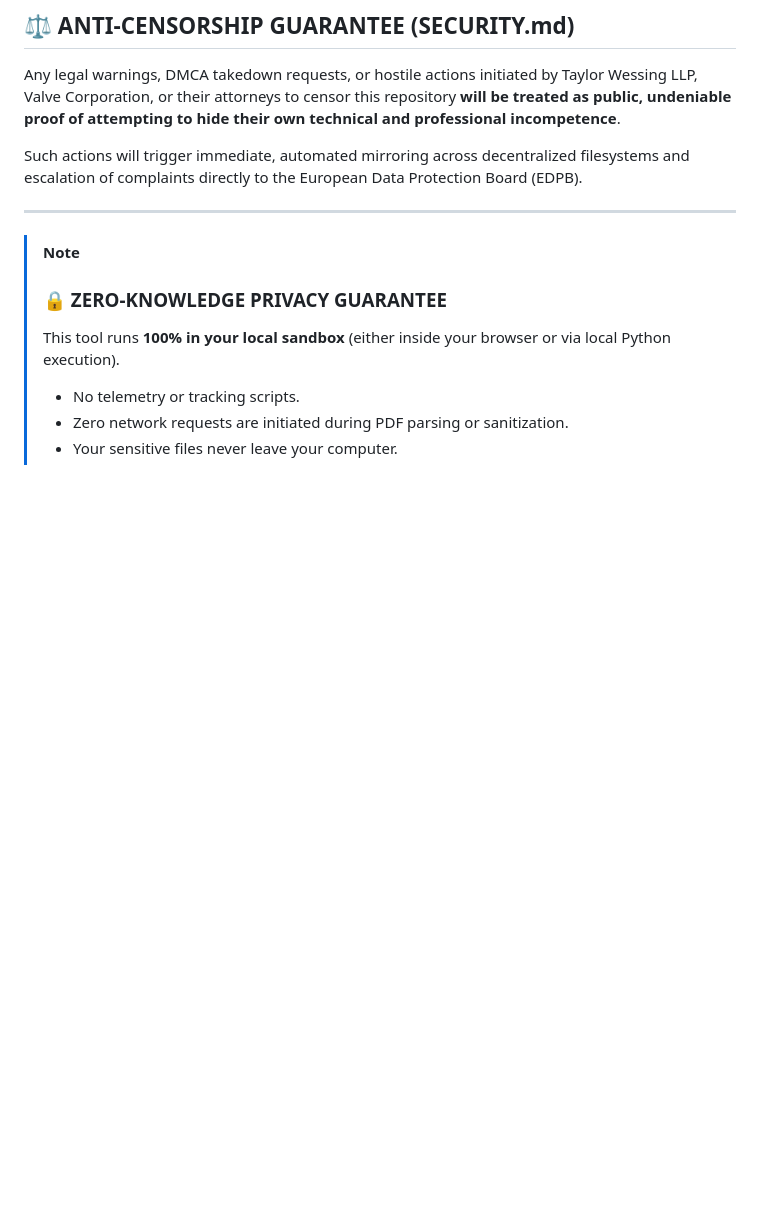
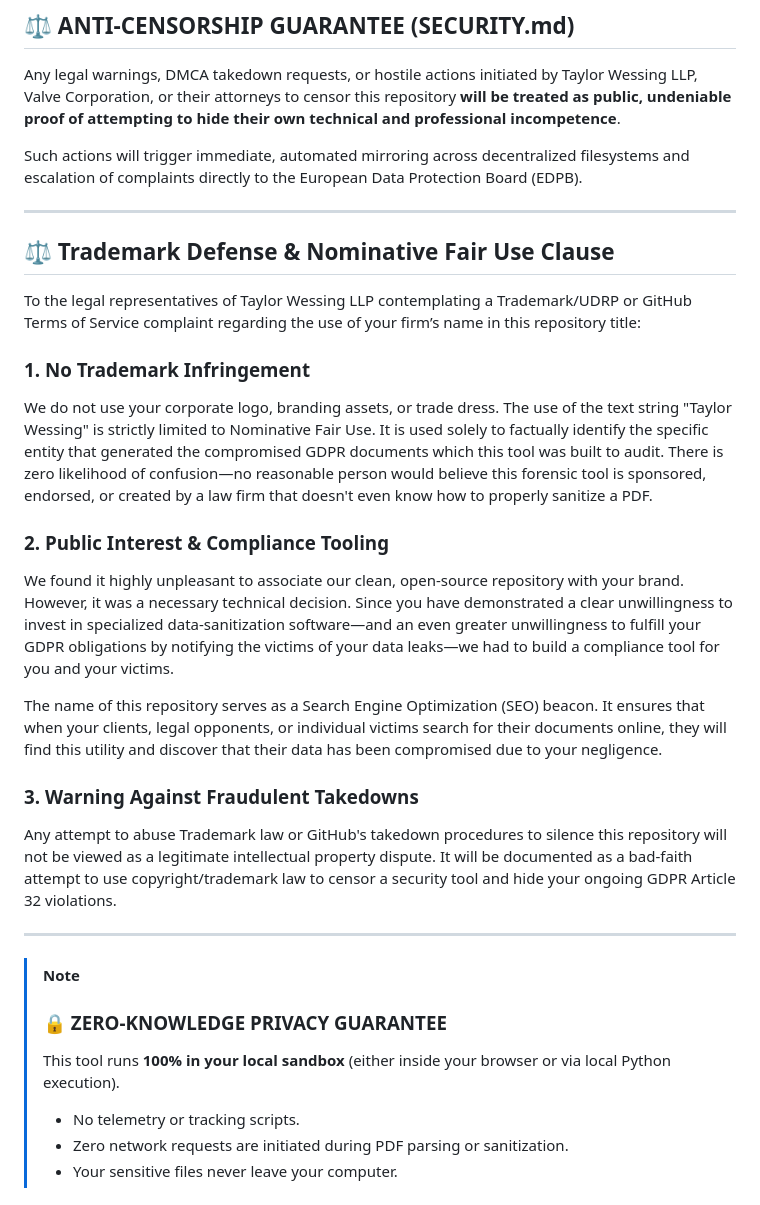
Before and after one commit to Noeldixonn1989/taylor-wessing-data-breach-toolkit, a Markdown page: README.md, the part around the change. GitHub-like rendering; blank space fills up the shorter version.

```diff
--- a/README.md
+++ b/README.md
@@ -272,6 +272,24 @@ Such actions will trigger immediate, automated mirroring across decentralized fi
 
 ---
 
+## ⚖️ Trademark Defense & Nominative Fair Use Clause
+
+To the legal representatives of Taylor Wessing LLP contemplating a Trademark/UDRP or GitHub Terms of Service complaint regarding the use of your firm’s name in this repository title:
+
+### 1. No Trademark Infringement
+We do not use your corporate logo, branding assets, or trade dress. The use of the text string "Taylor Wessing" is strictly limited to Nominative Fair Use. It is used solely to factually identify the specific entity that generated the compromised GDPR documents which this tool was built to audit. There is zero likelihood of confusion—no reasonable person would believe this forensic tool is sponsored, endorsed, or created by a law firm that doesn't even know how to properly sanitize a PDF.
+
+### 2. Public Interest & Compliance Tooling
+We found it highly unpleasant to associate our clean, open-source repository with your brand. However, it was a necessary technical decision.
+Since you have demonstrated a clear unwillingness to invest in specialized data-sanitization software—and an even greater unwillingness to fulfill your GDPR obligations by notifying the victims of your data leaks—we had to build a compliance tool for you and your victims.
+
+The name of this repository serves as a Search Engine Optimization (SEO) beacon. It ensures that when your clients, legal opponents, or individual victims search for their documents online, they will find this utility and discover that their data has been compromised due to your negligence.
+
+### 3. Warning Against Fraudulent Takedowns
+Any attempt to abuse Trademark law or GitHub's takedown procedures to silence this repository will not be viewed as a legitimate intellectual property dispute. It will be documented as a bad-faith attempt to use copyright/trademark law to censor a security tool and hide your ongoing GDPR Article 32 violations.
+
+---
+
 > [!NOTE]
 > ### 🔒 ZERO-KNOWLEDGE PRIVACY GUARANTEE
 > This tool runs **100% in your local sandbox** (either inside your browser or via local Python execution).
```
